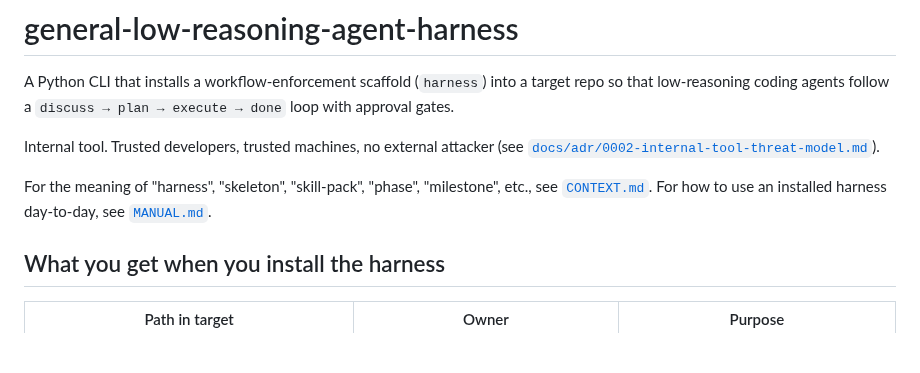
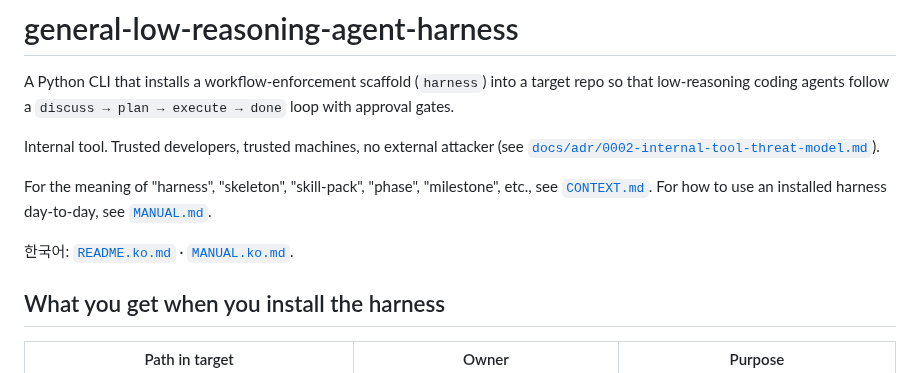
Before and after one commit to hjung3113/general-low-reasoning-agent-harness, a Markdown page: README.md, the part around the change. Drawn GitHub-style; blank space fills up the shorter version.

```diff
--- a/README.md
+++ b/README.md
@@ -5,6 +5,8 @@ A Python CLI that installs a workflow-enforcement scaffold (`harness`) into a ta
 Internal tool. Trusted developers, trusted machines, no external attacker (see [`docs/adr/0002-internal-tool-threat-model.md`](docs/adr/0002-internal-tool-threat-model.md)).
 
 For the meaning of "harness", "skeleton", "skill-pack", "phase", "milestone", etc., see [`CONTEXT.md`](CONTEXT.md). For how to use an installed harness day-to-day, see [`MANUAL.md`](MANUAL.md).
+
+한국어: [`README.ko.md`](README.ko.md) · [`MANUAL.ko.md`](MANUAL.ko.md).
 
 ## What you get when you install the harness
 
```
Also changed, not shown: MANUAL.ko.md (added, +176 -0 lines), README.ko.md (added, +145 -0 lines).
